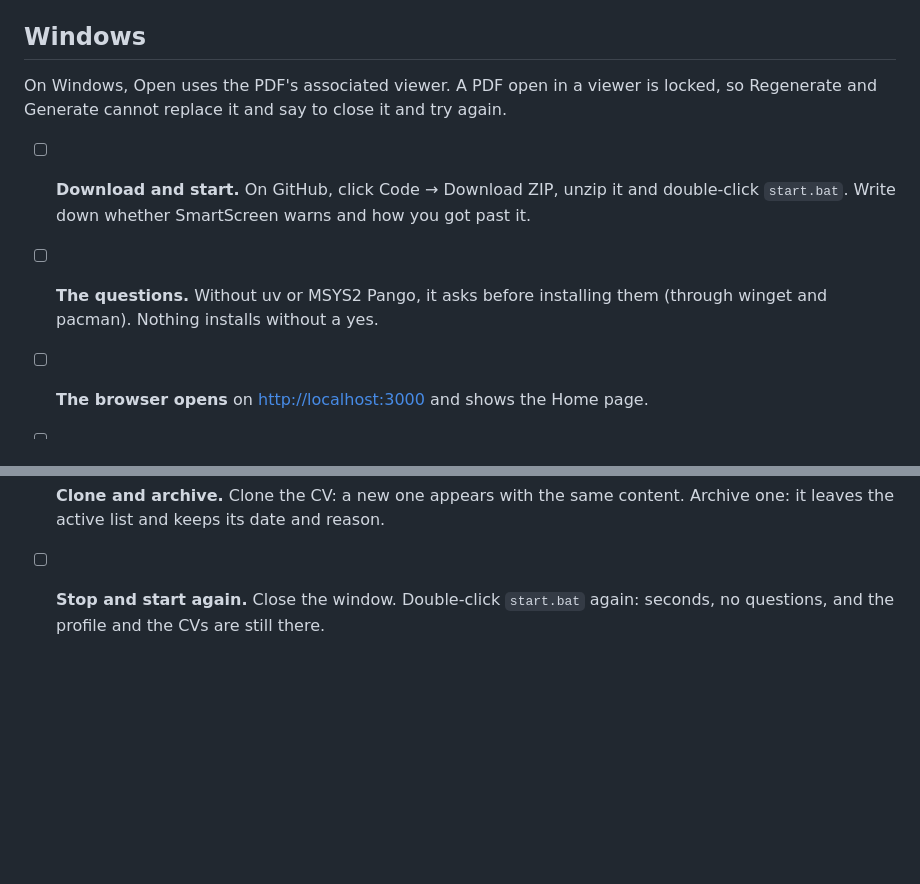
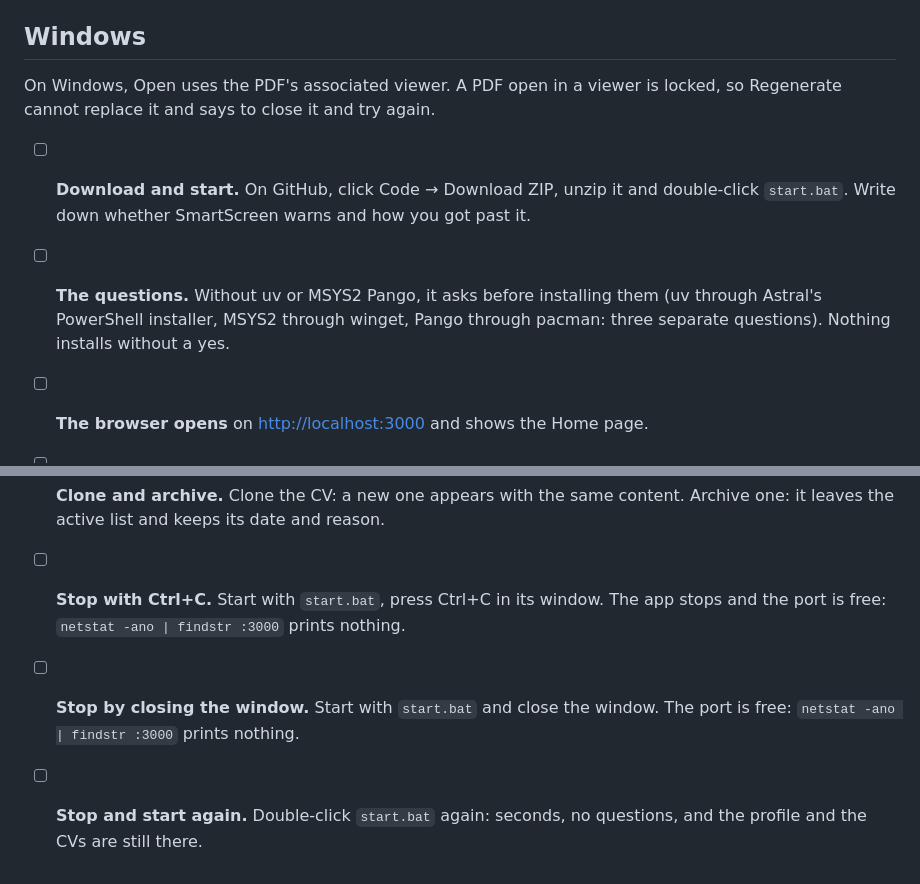
Before and after one commit to slackwero/cv-resume-generator, a Markdown page: docs/manual-testing.md, 2 parts joined by grey strips. GitHub-like rendering; blank space fills up the shorter version.

```diff
--- a/docs/manual-testing.md
+++ b/docs/manual-testing.md
@@ -58,12 +58,13 @@ Use a machine, or a user account, that has never run the app.
 ## Windows
 
 On Windows, Open uses the PDF's associated viewer. A PDF open in a viewer is locked, so
-Regenerate and Generate cannot replace it and say to close it and try again.
+Regenerate cannot replace it and says to close it and try again.
 
 - [ ] **Download and start.** On GitHub, click Code → Download ZIP, unzip it and
   double-click `start.bat`. Write down whether SmartScreen warns and how you got past it.
 - [ ] **The questions.** Without uv or MSYS2 Pango, it asks before installing them
-  (through winget and pacman). Nothing installs without a yes.
+  (uv through Astral's PowerShell installer, MSYS2 through winget, Pango through pacman:
+  three separate questions). Nothing installs without a yes.
 - [ ] **The browser opens** on <http://localhost:3000> and shows the Home page.
 - [ ] **Import the ZIP.** In Sync, upload the LinkedIn ZIP export and apply the changes.
   The master profile appears in My profile.
@@ -79,5 +80,9 @@ Regenerate and Generate cannot replace it and say to close it and try again.
   Close the viewer and click Regenerate again: it works.
 - [ ] **Clone and archive.** Clone the CV: a new one appears with the same content.
   Archive one: it leaves the active list and keeps its date and reason.
-- [ ] **Stop and start again.** Close the window. Double-click `start.bat` again: seconds,
+- [ ] **Stop with Ctrl+C.** Start with `start.bat`, press Ctrl+C in its window. The app
+  stops and the port is free: `netstat -ano | findstr :3000` prints nothing.
+- [ ] **Stop by closing the window.** Start with `start.bat` and close the window. The
+  port is free: `netstat -ano | findstr :3000` prints nothing.
+- [ ] **Stop and start again.** Double-click `start.bat` again: seconds,
   no questions, and the profile and the CVs are still there.
```
Also changed, not shown: README.md (+4 -3 lines).
